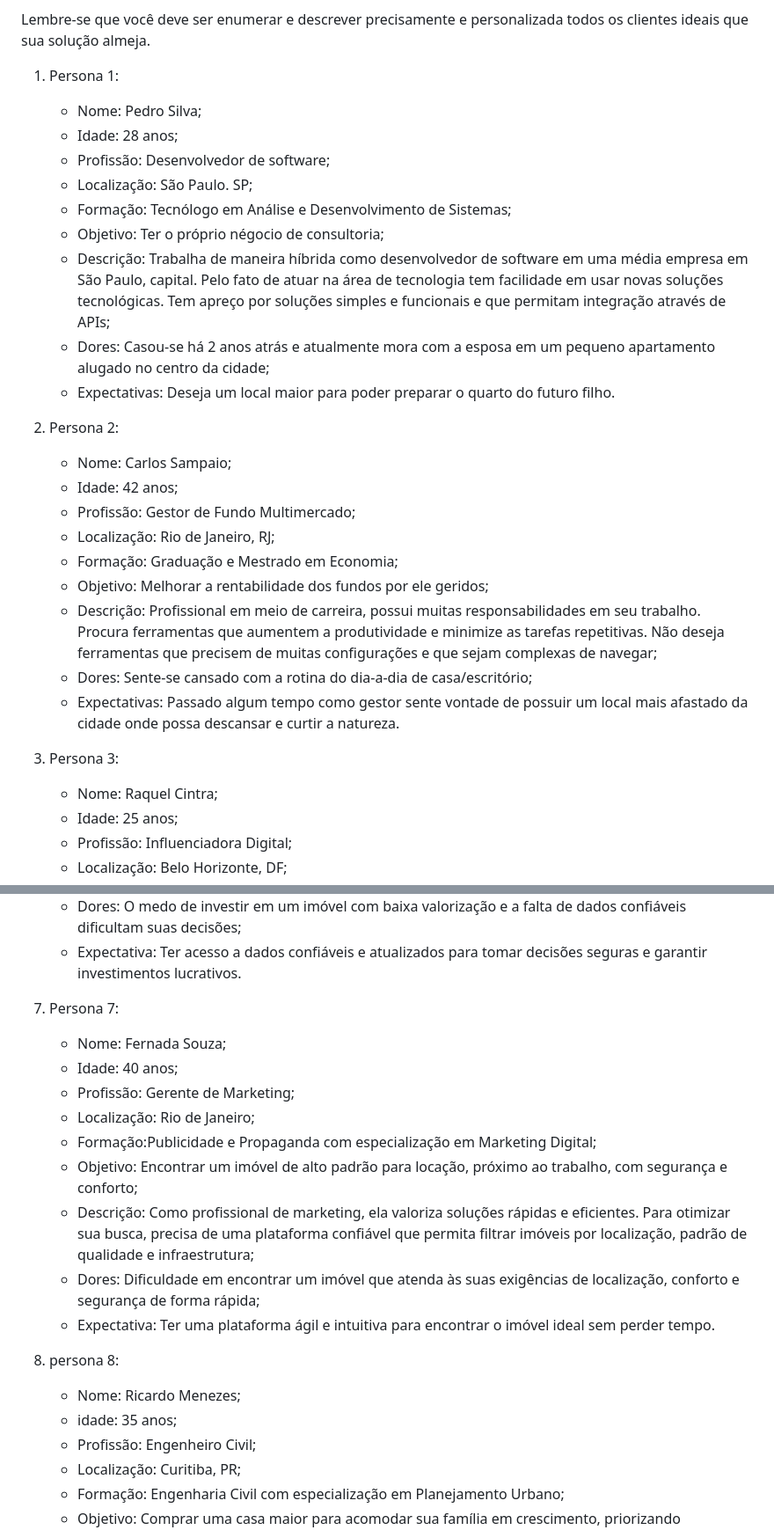
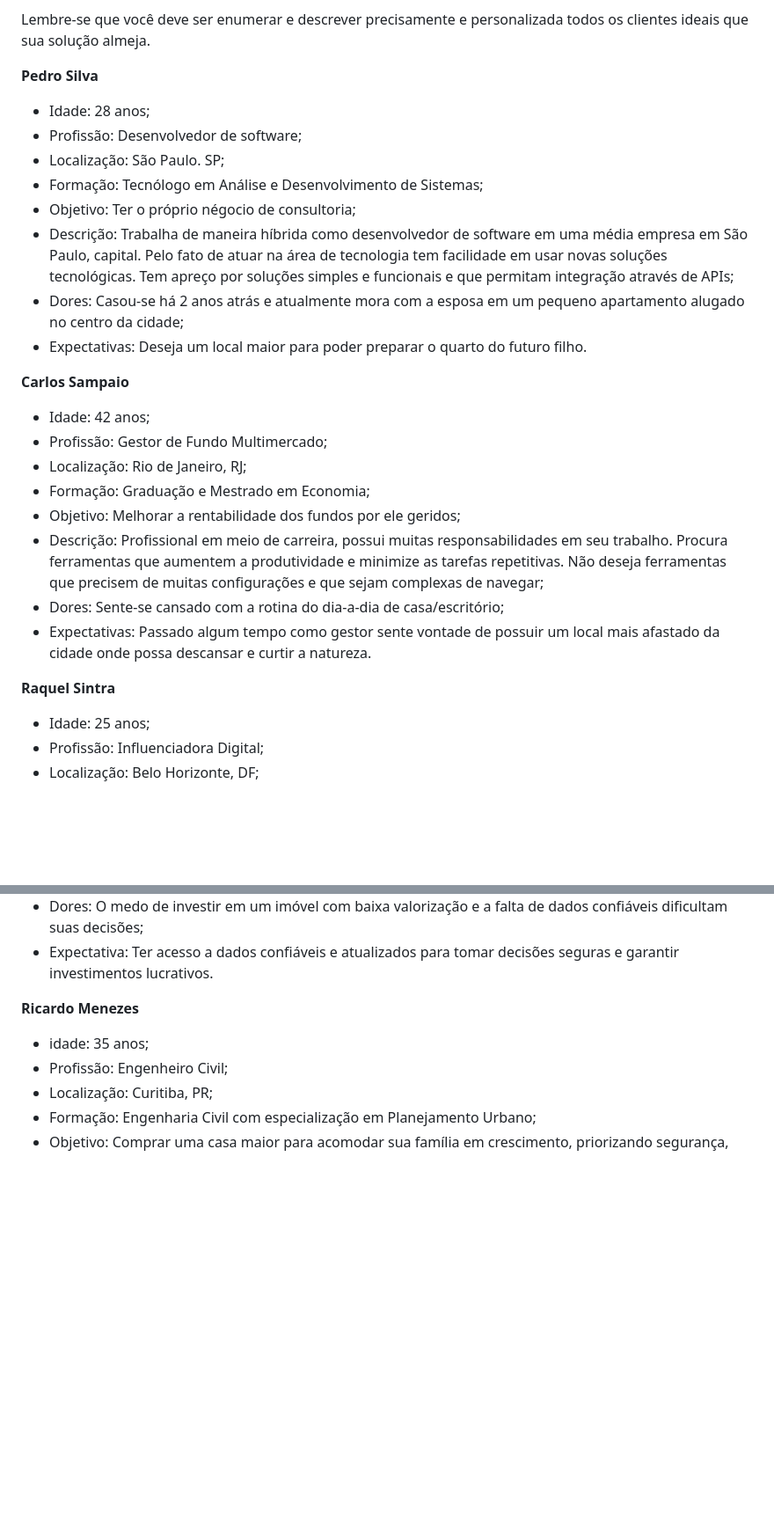
Before and after one commit to wesley-hs/clickimoveis1, a Markdown page: docs/02-Especificação do Projeto.md, 2 parts joined by grey strips. Shown: that part at 88% size. Drawn GitHub-style; blank space fills up the shorter version.

Commit message:
Update 02-Especificação do Projeto.md
Atualização de Peersonas e História de usuário.

```diff
--- a/docs/02-Especificação do Projeto.md
+++ b/docs/02-Especificação do Projeto.md
@@ -28,8 +28,7 @@ Enumere e detalhe as personas da sua solução. Para tanto, baseie-se tanto nos
 Lembre-se que você deve ser enumerar e descrever precisamente e personalizada todos os clientes ideais que sua solução almeja.
 
 
-1. Persona 1:
-   * Nome: Pedro Silva;
+ **Pedro Silva**
    * Idade: 28 anos;
    * Profissão: Desenvolvedor de software;
    * Localização: São Paulo. SP;
@@ -39,8 +38,7 @@ Lembre-se que você deve ser enumerar e descrever precisamente e personalizada t
    * Dores: Casou-se há 2 anos atrás e atualmente mora com a esposa em um pequeno apartamento alugado no centro da cidade;
    * Expectativas: Deseja um local maior para poder preparar o quarto do futuro filho.
 
-2. Persona 2:
-   * Nome: Carlos Sampaio;
+ **Carlos Sampaio**
    * Idade: 42 anos;
    * Profissão: Gestor de Fundo Multimercado;
    * Localização: Rio de Janeiro, RJ;
@@ -50,8 +48,7 @@ Lembre-se que você deve ser enumerar e descrever precisamente e personalizada t
    * Dores: Sente-se cansado com a rotina do dia-a-dia de casa/escritório;
    * Expectativas: Passado algum tempo como gestor sente vontade de possuir um local mais afastado da cidade onde possa descansar e curtir a natureza.
 
-3. Persona 3:
-   * Nome: Raquel Cintra;
+**Raquel Sintra**
    * Idade: 25 anos;
    * Profissão: Influenciadora Digital;
    * Localização: Belo Horizonte, DF;
@@ -94,19 +88,8 @@ Lembre-se que você deve ser enumerar e descrever precisamente e personalizada t
    *  Dores: O medo de investir em um imóvel com baixa valorização e a falta de dados confiáveis dificultam suas decisões;
    *  Expectativa: Ter acesso a dados confiáveis e atualizados para tomar decisões seguras e garantir investimentos lucrativos.
 
-7. Persona 7:
-    * Nome: Fernada Souza;
-    * Idade: 40 anos;
-    * Profissão: Gerente de Marketing;
-    * Localização: Rio de Janeiro;
-    * Formação:Publicidade e Propaganda com especialização em Marketing Digital;
-    * Objetivo: Encontrar um imóvel de alto padrão para locação, próximo ao trabalho, com segurança e conforto;
-    * Descrição: Como profissional de marketing, ela valoriza soluções rápidas e eficientes. Para otimizar sua busca, precisa de uma plataforma   confiável que permita filtrar imóveis por localização, padrão de qualidade e infraestrutura;
-    * Dores: Dificuldade em encontrar um imóvel que atenda às suas exigências de localização, conforto e segurança de forma rápida;
-    * Expectativa: Ter uma plataforma ágil e intuitiva para encontrar o imóvel ideal sem perder tempo.
 
-8. persona 8:
-   * Nome: Ricardo Menezes;
+**Ricardo Menezes**
    * idade: 35 anos;
    * Profissão: Engenheiro Civil;
    * Localização: Curitiba, PR;
```
Also changed, not shown: other parts of docs/02-Especificação do Projeto.md (+13 -7 lines).
